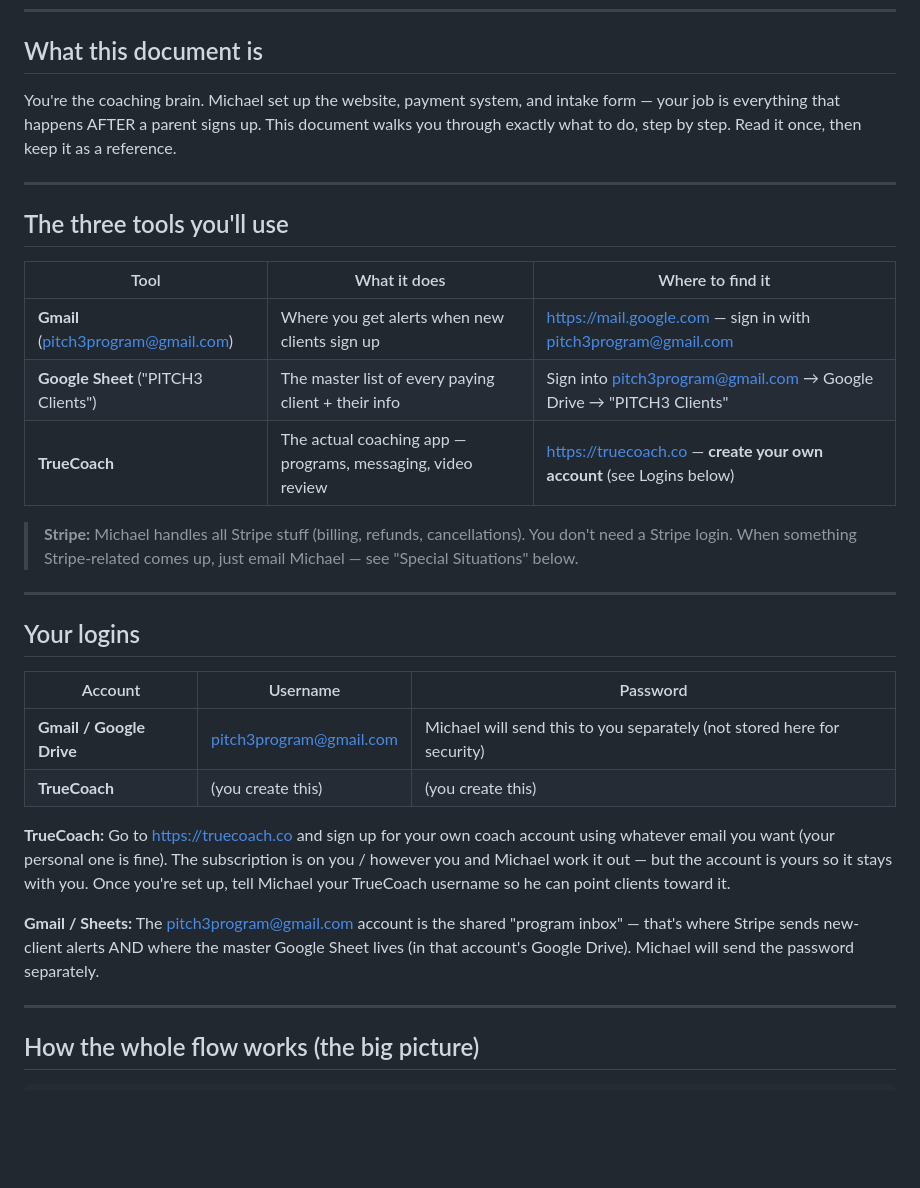
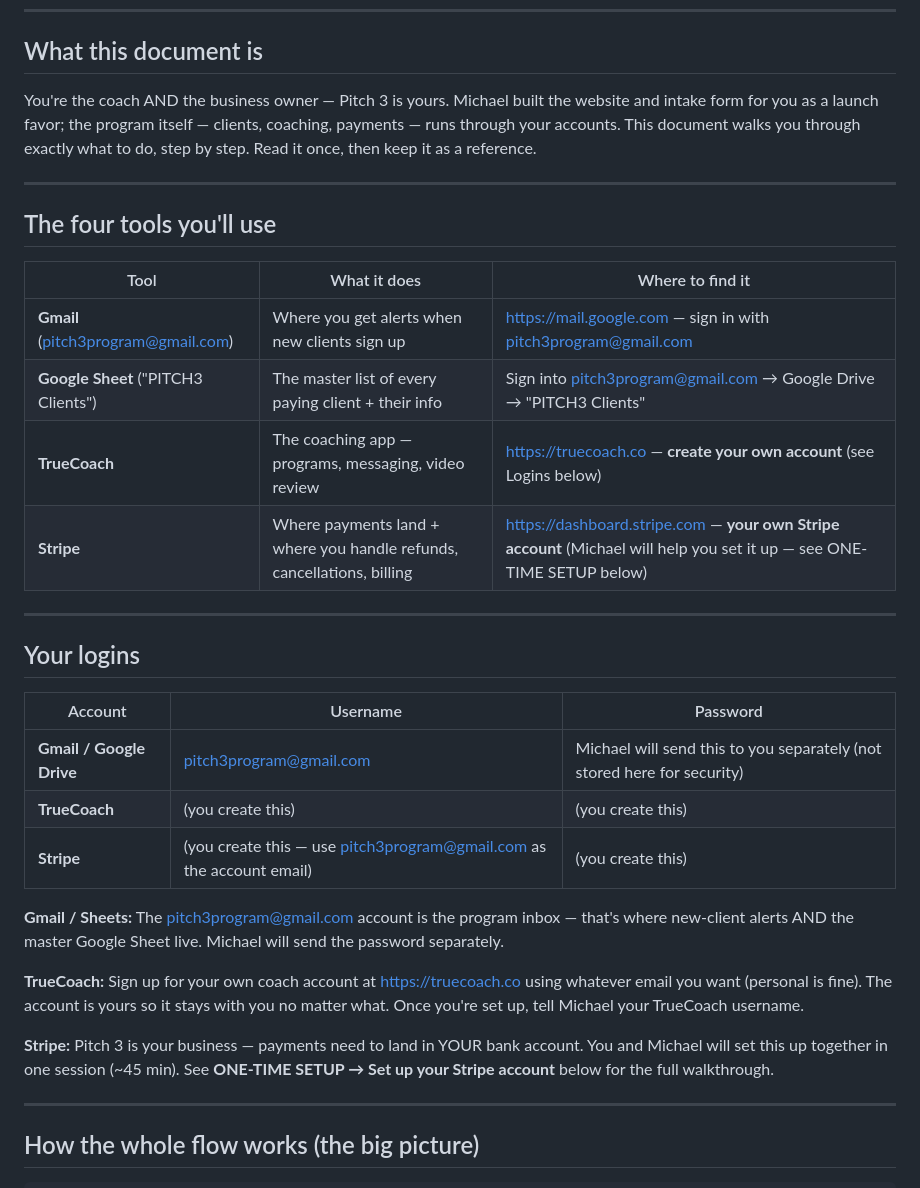
Before and after one commit to fazeturtle954/pitch3-website, a Markdown page: docs/kyle-onboarding-sop.md, the part around one of its changes. Drawn GitHub-style; blank space fills up the shorter version.

```diff
--- a/docs/kyle-onboarding-sop.md
+++ b/docs/kyle-onboarding-sop.md
@@ -7,19 +7,18 @@
 
 ## What this document is
 
-You're the coaching brain. Michael set up the website, payment system, and intake form — your job is everything that happens AFTER a parent signs up. This document walks you through exactly what to do, step by step. Read it once, then keep it as a reference.
+You're the coach AND the business owner — Pitch 3 is yours. Michael built the website and intake form for you as a launch favor; the program itself — clients, coaching, payments — runs through your accounts. This document walks you through exactly what to do, step by step. Read it once, then keep it as a reference.
 
 ---
 
-## The three tools you'll use
+## The four tools you'll use
 
 | Tool | What it does | Where to find it |
 |---|---|---|
 | **Gmail** (pitch3program@gmail.com) | Where you get alerts when new clients sign up | https://mail.google.com — sign in with pitch3program@gmail.com |
 | **Google Sheet** ("PITCH3 Clients") | The master list of every paying client + their info | Sign into pitch3program@gmail.com → Google Drive → "PITCH3 Clients" |
-| **TrueCoach** | The actual coaching app — programs, messaging, video review | https://truecoach.co — **create your own account** (see Logins below) |
-
-> **Stripe:** Michael handles all Stripe stuff (billing, refunds, cancellations). You don't need a Stripe login. When something Stripe-related comes up, just email Michael — see "Special Situations" below.
+| **TrueCoach** | The coaching app — programs, messaging, video review | https://truecoach.co — **create your own account** (see Logins below) |
+| **Stripe** | Where payments land + where you handle refunds, cancellations, billing | https://dashboard.stripe.com — **your own Stripe account** (Michael will help you set it up — see ONE-TIME SETUP below) |
 
 ---
 
@@ -29,10 +28,13 @@ You're the coaching brain. Michael set up the website, payment system, and intak
 |---|---|---|
 | **Gmail / Google Drive** | pitch3program@gmail.com | Michael will send this to you separately (not stored here for security) |
 | **TrueCoach** | (you create this) | (you create this) |
+| **Stripe** | (you create this — use pitch3program@gmail.com as the account email) | (you create this) |
 
-**TrueCoach:** Go to https://truecoach.co and sign up for your own coach account using whatever email you want (your personal one is fine). The subscription is on you / however you and Michael work it out — but the account is yours so it stays with you. Once you're set up, tell Michael your TrueCoach username so he can point clients toward it.
+**Gmail / Sheets:** The pitch3program@gmail.com account is the program inbox — that's where new-client alerts AND the master Google Sheet live. Michael will send the password separately.
 
-**Gmail / Sheets:** The pitch3program@gmail.com account is the shared "program inbox" — that's where Stripe sends new-client alerts AND where the master Google Sheet lives (in that account's Google Drive). Michael will send the password separately.
+**TrueCoach:** Sign up for your own coach account at https://truecoach.co using whatever email you want (personal is fine). The account is yours so it stays with you no matter what. Once you're set up, tell Michael your TrueCoach username.
+
+**Stripe:** Pitch 3 is your business — payments need to land in YOUR bank account. You and Michael will set this up together in one session (~45 min). See **ONE-TIME SETUP → Set up your Stripe account** below for the full walkthrough.
 
 ---
 
```
Also changed, not shown: other parts of docs/kyle-onboarding-sop.md (+32 -8 lines).
